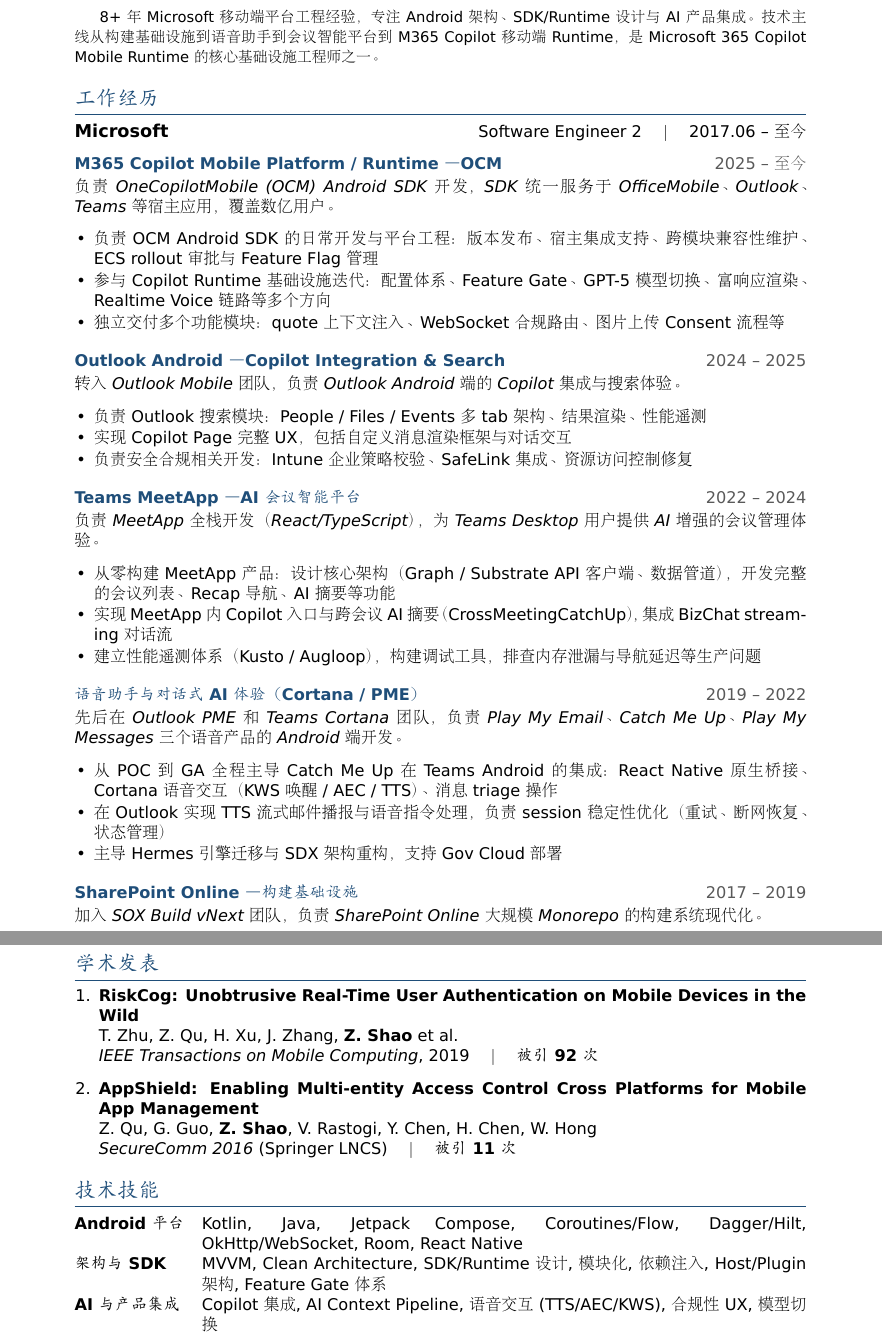
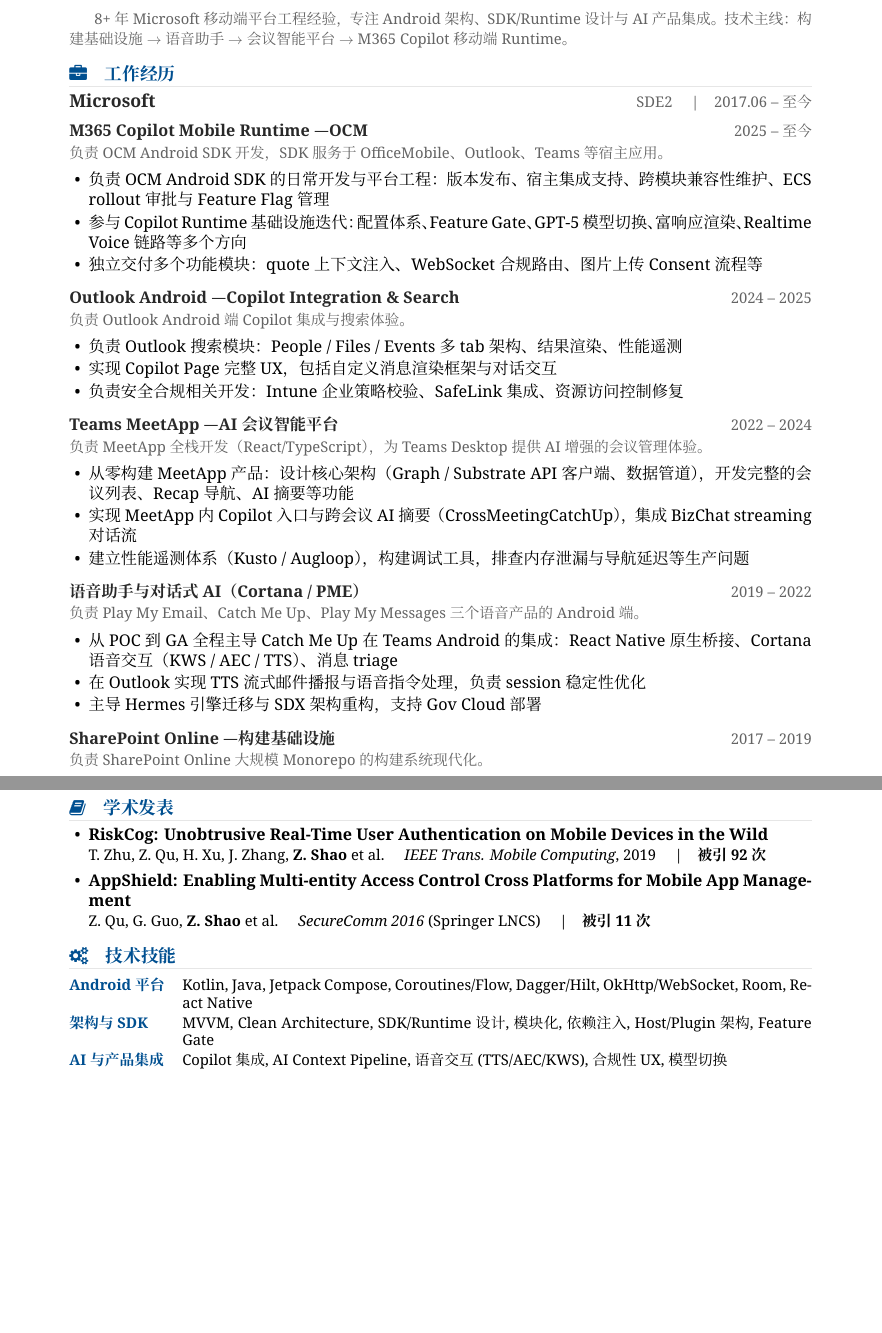
Before and after one commit to szylover/resume, a LaTeX CV (resume.tex): two parts of pages 1 and 2 of 2, joined at a grey line, cut so that both start at the same text, the shorter picture padded with empty space. Compiled offline with XeLaTeX.

Commit message:
美化简历模板：圆形头像、图标、统一宋体、accent色彩体系
- 头像改为 tikz 圆形裁切
- 添加 fontawesome 图标（邮箱/GitHub/主页）
- 顶部蓝色 accent 色带
- section 标题带图标 + titlerule 分隔线
- 中英文统一 Noto Serif 宋体系列
- 技能表格标签使用 primary 色

Co-authored-by: Copilot <223556219+Copilot@users.noreply.github.com>

```diff
--- a/resume.tex
+++ b/resume.tex
@@ -2,7 +2,7 @@
 \documentclass[11pt,a4paper]{article}
 
 % ── Packages ──
-\usepackage[margin=0.7in]{geometry}
+\usepackage[top=0.6in, bottom=0.6in, left=0.65in, right=0.65in]{geometry}
 \usepackage{xeCJK}
 \usepackage{fontspec}
 \usepackage{titlesec}
@@ -69,4 +70,0 @@
-  \begin{minipage}[c]{0.2\textwidth}
-    \raggedleft
-    \includegraphics[width=2.8cm]{photo.jpg}
-  \end{minipage}
@@ -74,61 +87,52 @@
 
-\vspace{-2pt}
+\vspace{4pt}
+\noindent{\color{lightgray}\rule{\textwidth}{0.5pt}}
+\vspace{2pt}
 
-{\small
+{\small\color{accent}
 8+ 年 Microsoft 移动端平台工程经验，专注 Android 架构、SDK/Runtime 设计与 AI 产品集成。
-技术主线从构建基础设施到语音助手到会议智能平台到 M365 Copilot 移动端 Runtime，
-是 Microsoft 365 Copilot Mobile Runtime 的核心基础设施工程师之一。
+技术主线：构建基础设施 $\rightarrow$ 语音助手 $\rightarrow$ 会议智能平台 $\rightarrow$ M365 Copilot 移动端 Runtime。
 }
 
 % ══════════════════════════════════════════
-\section{工作经历}
+\section{\faBriefcase\quad 工作经历}
 
 \noindent
-\textbf{\large Microsoft} \hfill Software Engineer 2 \quad $|$ \quad 2017.06 -- 至今
+{\large\bfseries\color{darktext}\sffamily Microsoft} \hfill {\small\textcolor{accent}{SDE2 \quad|\quad 2017.06 -- 至今}}
 
-% ── Copilot Mobile Runtime ──
-\stage{M365 Copilot Mobile Platform / Runtime — OCM}{2025 -- 至今}
-{负责 OneCopilotMobile (OCM) Android SDK 开发，SDK 统一服务于 OfficeMobile、Outlook、Teams 等宿主应用，覆盖数亿用户。}
-
+\cventry{M365 Copilot Mobile Runtime — OCM}{2025 -- 至今}
+{负责 OCM Android SDK 开发，SDK 服务于 OfficeMobile、Outlook、Teams 等宿主应用。}
 \begin{itemize}
   \item 负责 OCM Android SDK 的日常开发与平台工程：版本发布、宿主集成支持、跨模块兼容性维护、ECS rollout 审批与 Feature Flag 管理
   \item 参与 Copilot Runtime 基础设施迭代：配置体系、Feature Gate、GPT-5 模型切换、富响应渲染、Realtime Voice 链路等多个方向
   \item 独立交付多个功能模块：quote 上下文注入、WebSocket 合规路由、图片上传 Consent 流程等
 \end{itemize}
 
-% ── Outlook ──
-\stage{Outlook Android — Copilot Integration \& Search}{2024 -- 2025}
-{转入 Outlook Mobile 团队，负责 Outlook Android 端的 Copilot 集成与搜索体验。}
-
+\cventry{Outlook Android — Copilot Integration \& Search}{2024 -- 2025}
+{负责 Outlook Android 端 Copilot 集成与搜索体验。}
 \begin{itemize}
   \item 负责 Outlook 搜索模块：People / Files / Events 多 tab 架构、结果渲染、性能遥测
   \item 实现 Copilot Page 完整 UX，包括自定义消息渲染框架与对话交互
   \item 负责安全合规相关开发：Intune 企业策略校验、SafeLink 集成、资源访问控制修复
 \end{itemize}
 
-% ── Teams MeetApp ──
-\stage{Teams MeetApp — AI 会议智能平台}{2022 -- 2024}
-{负责 MeetApp 全栈开发（React/TypeScript），为 Teams Desktop 用户提供 AI 增强的会议管理体验。}
-
+\cventry{Teams MeetApp — AI 会议智能平台}{2022 -- 2024}
+{负责 MeetApp 全栈开发（React/TypeScript），为 Teams Desktop 提供 AI 增强的会议管理体验。}
 \begin{itemize}
   \item 从零构建 MeetApp 产品：设计核心架构（Graph / Substrate API 客户端、数据管道），开发完整的会议列表、Recap 导航、AI 摘要等功能
   \item 实现 MeetApp 内 Copilot 入口与跨会议 AI 摘要（CrossMeetingCatchUp），集成 BizChat streaming 对话流
   \item 建立性能遥测体系（Kusto / Augloop），构建调试工具，排查内存泄漏与导航延迟等生产问题
 \end{itemize}
 
-% ── Voice / Cortana ──
-\stage{语音助手与对话式 AI 体验（Cortana / PME）}{2019 -- 2022}
-{先后在 Outlook PME 和 Teams Cortana 团队，负责 Play My Email、Catch Me Up、Play My Messages 三个语音产品的 Android 端开发。}
-
+\cventry{语音助手与对话式 AI（Cortana / PME）}{2019 -- 2022}
+{负责 Play My Email、Catch Me Up、Play My Messages 三个语音产品的 Android 端。}
 \begin{itemize}
-  \item 从 POC 到 GA 全程主导 Catch Me Up 在 Teams Android 的集成：React Native 原生桥接、Cortana 语音交互（KWS 唤醒 / AEC / TTS）、消息 triage 操作
-  \item 在 Outlook 实现 TTS 流式邮件播报与语音指令处理，负责 session 稳定性优化（重试、断网恢复、状态管理）
+  \item 从 POC 到 GA 全程主导 Catch Me Up 在 Teams Android 的集成：React Native 原生桥接、Cortana 语音交互（KWS / AEC / TTS）、消息 triage
+  \item 在 Outlook 实现 TTS 流式邮件播报与语音指令处理，负责 session 稳定性优化
   \item 主导 Hermes 引擎迁移与 SDX 架构重构，支持 Gov Cloud 部署
 \end{itemize}
 
-% ── Build Infra ──
-\stage{SharePoint Online — 构建基础设施}{2017 -- 2019}
-{加入 SOX Build vNext 团队，负责 SharePoint Online 大规模 Monorepo 的构建系统现代化。}
-
+\cventry{SharePoint Online — 构建基础设施}{2017 -- 2019}
+{负责 SharePoint Online 大规模 Monorepo 的构建系统现代化。}
 \begin{itemize}
   \item 主导从传统构建系统到 Domino (BuildXL) 的迁移，优化增量构建管道
@@ -149,23 +148,23 @@
 
 % ══════════════════════════════════════════
-\section{学术发表}
+\section{\faBook\quad 学术发表}
 
-\begin{enumerate}[leftmargin=1.5em, itemsep=4pt]
+\begin{itemize}[leftmargin=1.2em, itemsep=4pt]
   \item \textbf{RiskCog: Unobtrusive Real-Time User Authentication on Mobile Devices in the Wild}\\
-    T.~Zhu, Z.~Qu, H.~Xu, J.~Zhang, \textbf{Z.~Shao} et al.\\
-    \textit{IEEE Transactions on Mobile Computing}, 2019 \quad $|$ \quad \textbf{被引 92 次}
+    {\small T.~Zhu, Z.~Qu, H.~Xu, J.~Zhang, \textbf{Z.~Shao} et al. \quad
+    \textit{IEEE Trans. Mobile Computing}, 2019 \quad|\quad \textbf{被引 92 次}}
 
   \item \textbf{AppShield: Enabling Multi-entity Access Control Cross Platforms for Mobile App Management}\\
-    Z.~Qu, G.~Guo, \textbf{Z.~Shao}, V.~Rastogi, Y.~Chen, H.~Chen, W.~Hong\\
-    \textit{SecureComm 2016} (Springer LNCS) \quad $|$ \quad \textbf{被引 11 次}
-\end{enumerate}
+    {\small Z.~Qu, G.~Guo, \textbf{Z.~Shao} et al. \quad
+    \textit{SecureComm 2016} (Springer LNCS) \quad|\quad \textbf{被引 11 次}}
+\end{itemize}
 
 % ══════════════════════════════════════════
-\section{技术技能}
+\section{\faCogs\quad 技术技能}
 
-\begin{tabularx}{\textwidth}{@{} >{\bfseries}l X @{}}
+\begin{tabularx}{\textwidth}{@{} >{\bfseries\color{primary}\small}l >{\small}X @{}}
 Android 平台  & Kotlin, Java, Jetpack Compose, Coroutines/Flow, Dagger/Hilt, OkHttp/WebSocket, Room, React Native \\[3pt]
-架构与 SDK    & MVVM, Clean Architecture, SDK/Runtime 设计, 模块化, 依赖注入, Host/Plugin 架构, Feature Gate 体系 \\[3pt]
+架构与 SDK    & MVVM, Clean Architecture, SDK/Runtime 设计, 模块化, 依赖注入, Host/Plugin 架构, Feature Gate \\[3pt]
 AI 与产品集成 & Copilot 集成, AI Context Pipeline, 语音交互 (TTS/AEC/KWS), 合规性 UX, 模型切换 \\[3pt]
 工程实践      & Monorepo CI/CD, 构建系统, 性能遥测/Kusto, 灰度发布, 生产事故响应, 跨团队协作 \\
 \end{tabularx}
```
Also changed, not shown: resume.tex (94 more changed lines).
